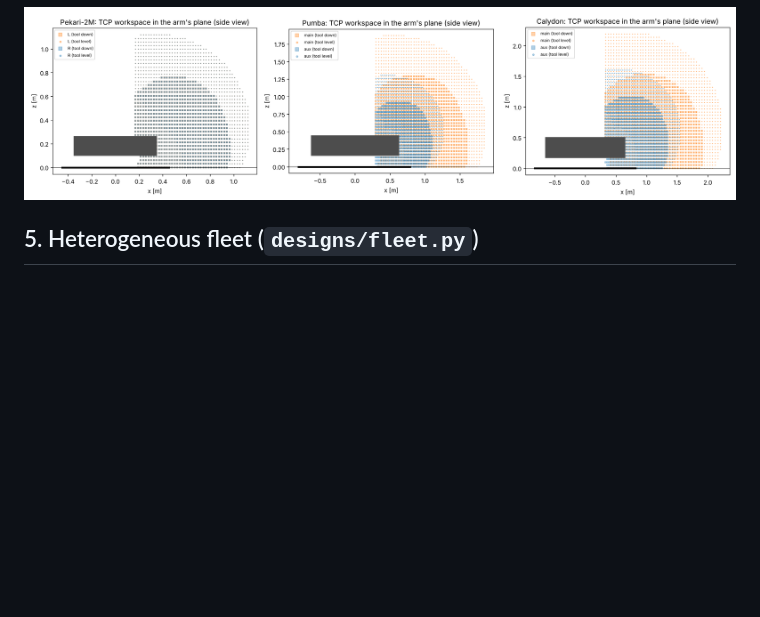
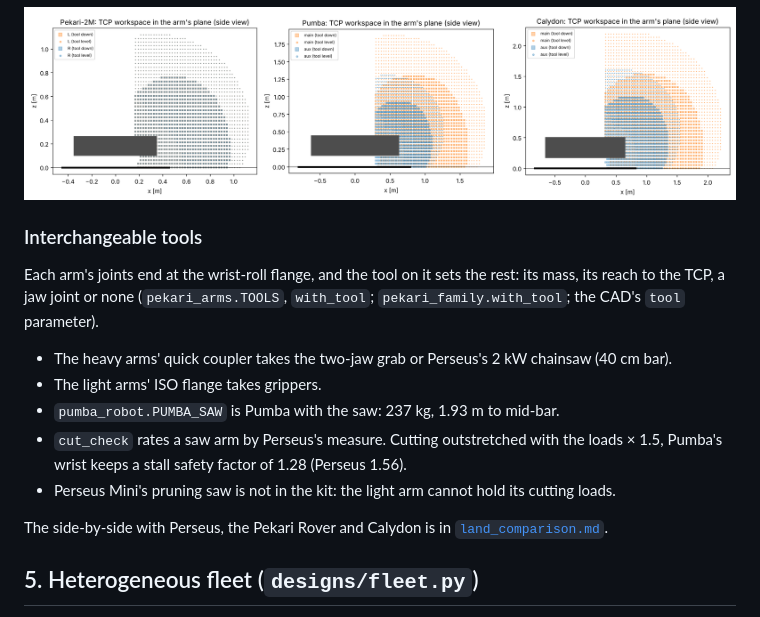
Before and after one commit to technolog-spectrumai/vegeta, a Markdown page: docs/pekari_pumba.md, the part around the change. Drawn GitHub-style; blank space fills up the shorter version.

```diff
--- a/docs/pekari_pumba.md
+++ b/docs/pekari_pumba.md
@@ -241,6 +241,19 @@ Each assumption is listed in `Platform.assumptions` and `ArmSpec.assumptions`.
 
 ![Workspaces](figures/pekari_family_workspace.png)
 
+### Interchangeable tools
+
+Each arm's joints end at the wrist-roll flange, and the tool on it sets the rest: its mass, its reach to the TCP,
+a jaw joint or none (`pekari_arms.TOOLS`, `with_tool`; `pekari_family.with_tool`; the CAD's `tool` parameter).
+- The heavy arms' quick coupler takes the two-jaw grab or Perseus's 2 kW chainsaw (40 cm bar).
+- The light arms' ISO flange takes grippers.
+- `pumba_robot.PUMBA_SAW` is Pumba with the saw: 237 kg, 1.93 m to mid-bar.
+- `cut_check` rates a saw arm by Perseus's measure. Cutting outstretched with the loads × 1.5, Pumba's wrist keeps
+  a stall safety factor of 1.28 (Perseus 1.56).
+- Perseus Mini's pruning saw is not in the kit: the light arm cannot hold its cutting loads.
+
+The side-by-side with Perseus, the Pekari Rover and Calydon is in [`land_comparison.md`](land_comparison.md).
+
 ## 5. Heterogeneous fleet (`designs/fleet.py`)
 
 There was nothing to reuse, so `fleet.py` is new. It is small and **deterministic**: the same inputs give the same
```
Also changed, not shown: docs/land_comparison.md (added, +78 -0 lines), labs/land/README.md (+3 -3 lines), todo.md (+3 -0 lines), docs/figures/land_comparison.png (added), 7 other files.
